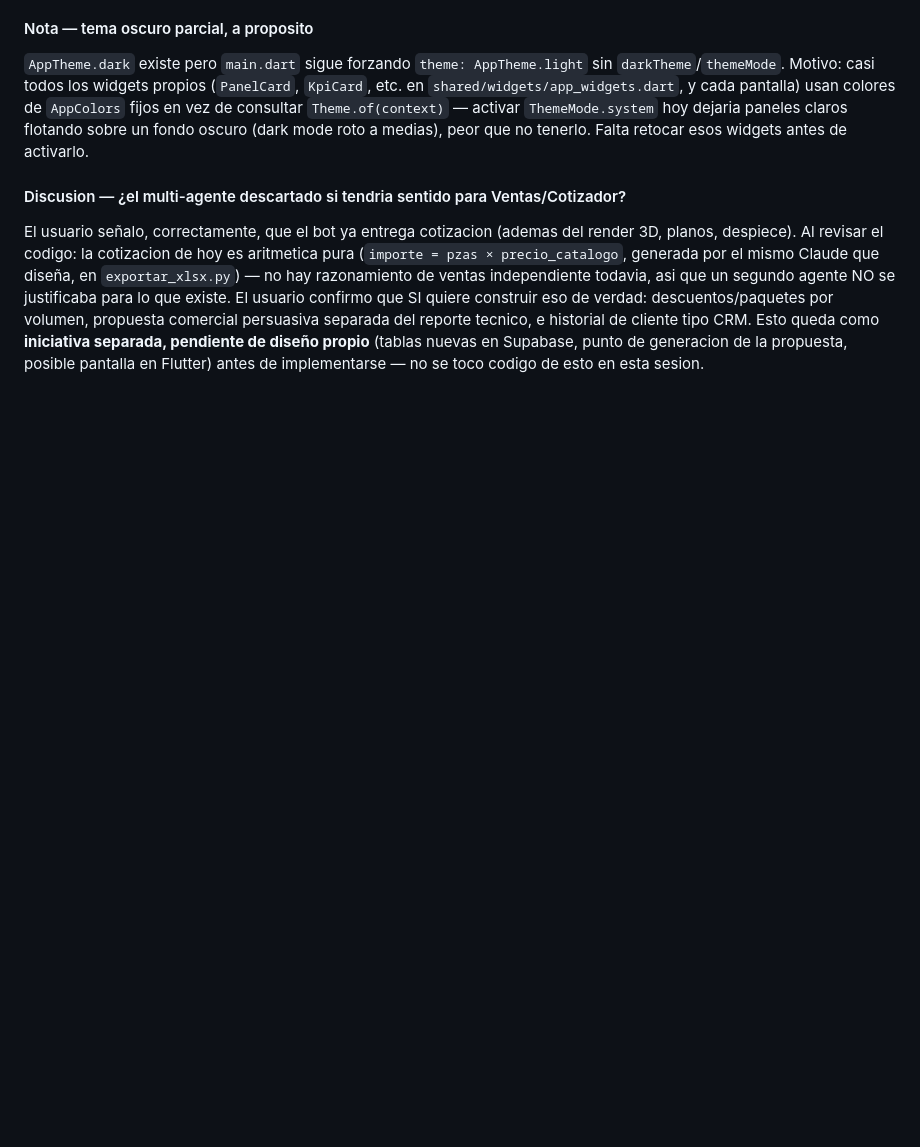
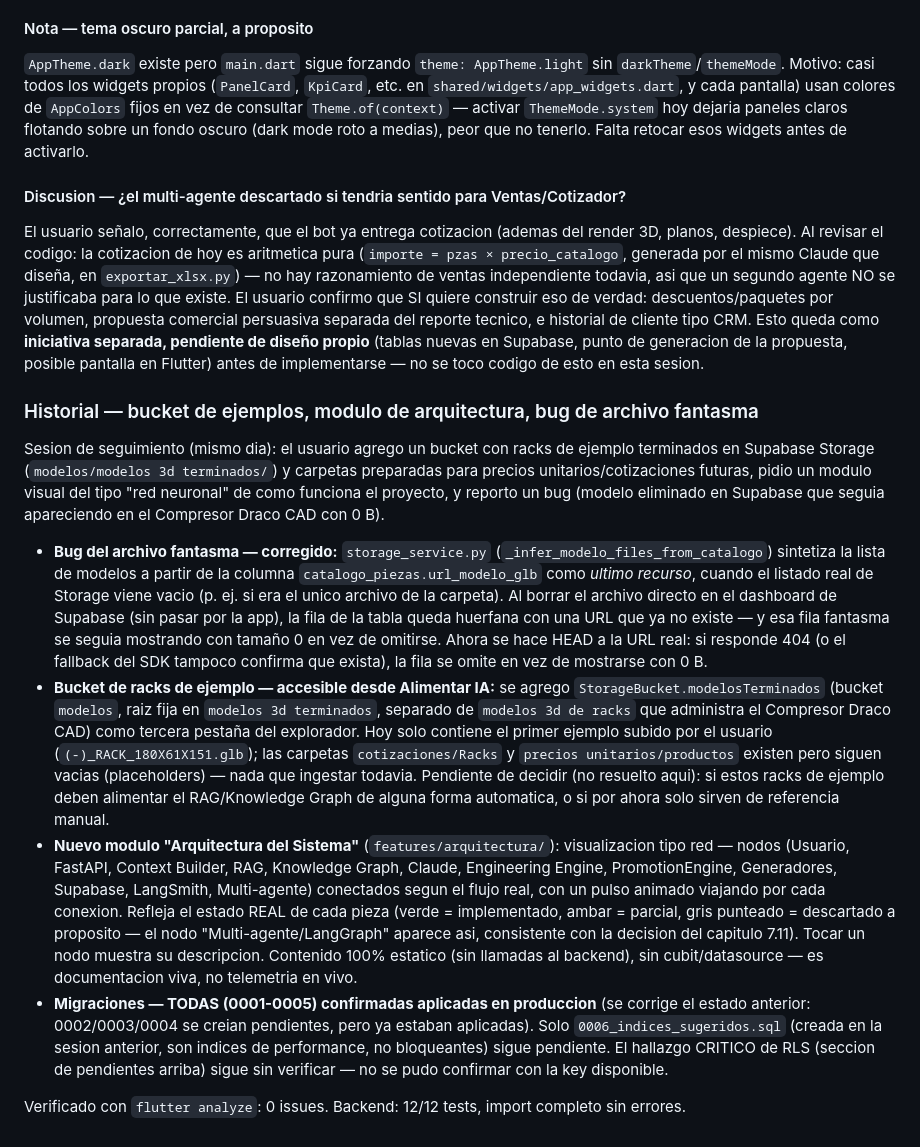
Before and after one commit to dazaragoza-ti/cotizacion_IA, a Markdown page: AI_ENGINEERING_MANUAL.md, the part around one of its changes. GitHub-like rendering; blank space fills up the shorter version.

```diff
--- a/AI_ENGINEERING_MANUAL.md
+++ b/AI_ENGINEERING_MANUAL.md
@@ -499,3 +465,52 @@ separada del reporte tecnico, e historial de cliente tipo CRM. Esto queda
 como **iniciativa separada, pendiente de diseño propio** (tablas nuevas en
 Supabase, punto de generacion de la propuesta, posible pantalla en Flutter)
 antes de implementarse — no se toco codigo de esto en esta sesion.
+
+### Historial — bucket de ejemplos, modulo de arquitectura, bug de archivo fantasma
+
+Sesion de seguimiento (mismo dia): el usuario agrego un bucket con racks de
+ejemplo terminados en Supabase Storage (`modelos/modelos 3d terminados/`) y
+carpetas preparadas para precios unitarios/cotizaciones futuras, pidio un
+modulo visual del tipo "red neuronal" de como funciona el proyecto, y
+reporto un bug (modelo eliminado en Supabase que seguia apareciendo en el
+Compresor Draco CAD con 0 B).
+
+- **Bug del archivo fantasma — corregido:** `storage_service.py`
+  (`_infer_modelo_files_from_catalogo`) sintetiza la lista de modelos a
+  partir de la columna `catalogo_piezas.url_modelo_glb` como *ultimo
+  recurso*, cuando el listado real de Storage viene vacio (p. ej. si era
+  el unico archivo de la carpeta). Al borrar el archivo directo en el
+  dashboard de Supabase (sin pasar por la app), la fila de la tabla queda
+  huerfana con una URL que ya no existe — y esa fila fantasma se seguia
+  mostrando con tamaño 0 en vez de omitirse. Ahora se hace HEAD a la URL
+  real: si responde 404 (o el fallback del SDK tampoco confirma que
+  exista), la fila se omite en vez de mostrarse con 0 B.
+- **Bucket de racks de ejemplo — accesible desde Alimentar IA:** se agrego
+  `StorageBucket.modelosTerminados` (bucket `modelos`, raiz fija en
+  `modelos 3d terminados`, separado de `modelos 3d de racks` que administra
+  el Compresor Draco CAD) como tercera pestaña del explorador. Hoy solo
+  contiene el primer ejemplo subido por el usuario
+  (`(-)_RACK_180X61X151.glb`); las carpetas `cotizaciones/Racks` y
+  `precios unitarios/productos` existen pero siguen vacias (placeholders) —
+  nada que ingestar todavia. Pendiente de decidir (no resuelto aqui): si
+  estos racks de ejemplo deben alimentar el RAG/Knowledge Graph de alguna
+  forma automatica, o si por ahora solo sirven de referencia manual.
+- **Nuevo modulo "Arquitectura del Sistema"** (`features/arquitectura/`):
+  visualizacion tipo red — nodos (Usuario, FastAPI, Context Builder, RAG,
+  Knowledge Graph, Claude, Engineering Engine, PromotionEngine,
+  Generadores, Supabase, LangSmith, Multi-agente) conectados segun el flujo
+  real, con un pulso animado viajando por cada conexion. Refleja el estado
+  REAL de cada pieza (verde = implementado, ambar = parcial, gris punteado
+  = descartado a proposito — el nodo "Multi-agente/LangGraph" aparece asi,
+  consistente con la decision del capitulo 7.11). Tocar un nodo muestra su
+  descripcion. Contenido 100% estatico (sin llamadas al backend), sin
+  cubit/datasource — es documentacion viva, no telemetria en vivo.
+- **Migraciones — TODAS (0001-0005) confirmadas aplicadas en produccion**
+  (se corrige el estado anterior: 0002/0003/0004 se creian pendientes,
+  pero ya estaban aplicadas). Solo `0006_indices_sugeridos.sql` (creada
+  en la sesion anterior, son indices de performance, no bloqueantes) sigue
+  pendiente. El hallazgo CRITICO de RLS (seccion de pendientes arriba)
+  sigue sin verificar — no se pudo confirmar con la key disponible.
+
+Verificado con `flutter analyze`: 0 issues. Backend: 12/12 tests, import
+completo sin errores.
```
Also changed, not shown: other parts of AI_ENGINEERING_MANUAL.md (+0 -34 lines).
